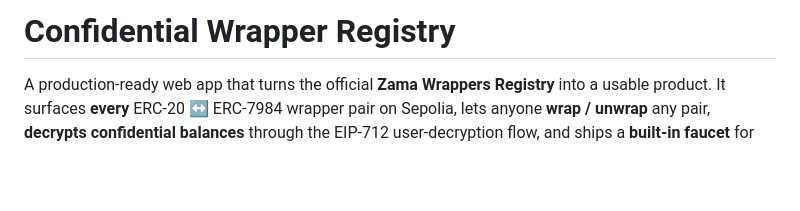
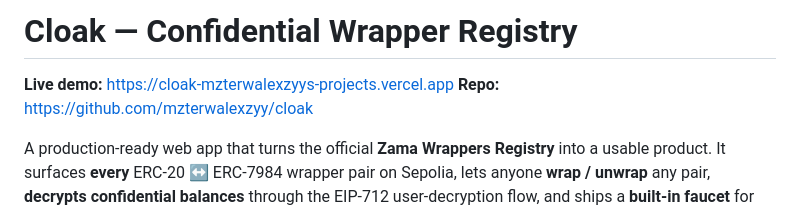
Before and after one commit to mzterwalexzyy/cloak, a Markdown page: README.md, the part around the change. Rendered like a GitHub page; blank space fills up the shorter version.

Commit message:
docs: add live demo and repo links

```diff
--- a/README.md
+++ b/README.md
@@ -1,4 +1,8 @@
-# Confidential Wrapper Registry
+# Cloak — Confidential Wrapper Registry
+
+**Live demo:** https://cloak-mzterwalexzyys-projects.vercel.app
+**Repo:** https://github.com/mzterwalexzyy/cloak
+
 
 A production-ready web app that turns the official **Zama Wrappers Registry** into a usable product. It surfaces **every** ERC‑20 ↔ ERC‑7984 wrapper pair on Sepolia, lets anyone **wrap / unwrap** any pair, **decrypts confidential balances** through the EIP‑712 user‑decryption flow, and ships a **built‑in faucet** for the official cTokenMocks.
 
```
